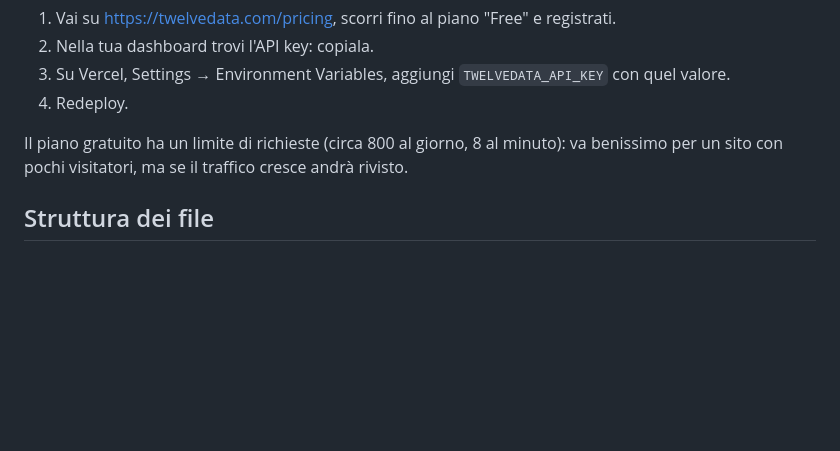
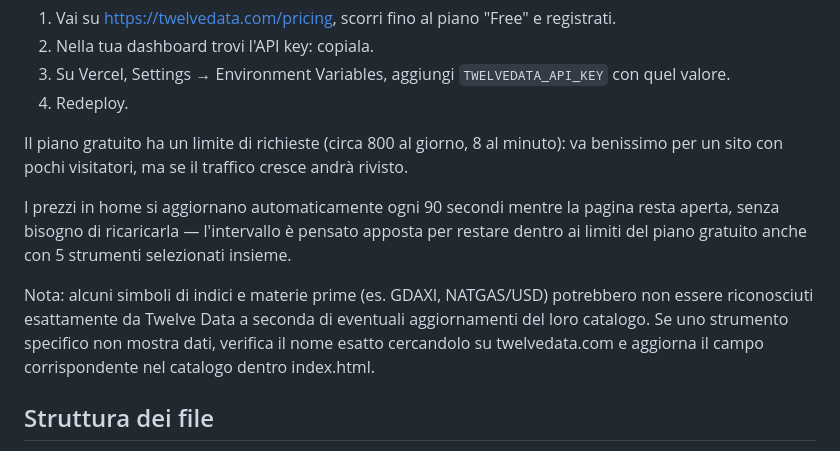
Before and after one commit to davidexxxskytrd-sys/merdidian-trading-ai, a Markdown page: README.md, the part around the change. Rendered like a GitHub page; blank space fills up the shorter version.

```diff
--- a/README.md
+++ b/README.md
@@ -68,6 +68,15 @@ S&P 500, oro, petrolio ecc. serve un'altra chiave gratuita:
 Il piano gratuito ha un limite di richieste (circa 800 al giorno, 8 al minuto): va benissimo per
 un sito con pochi visitatori, ma se il traffico cresce andrà rivisto.
 
+I prezzi in home si aggiornano automaticamente ogni 90 secondi mentre la pagina resta aperta,
+senza bisogno di ricaricarla — l'intervallo è pensato apposta per restare dentro ai limiti
+del piano gratuito anche con 5 strumenti selezionati insieme.
+
+Nota: alcuni simboli di indici e materie prime (es. GDAXI, NATGAS/USD) potrebbero non essere
+riconosciuti esattamente da Twelve Data a seconda di eventuali aggiornamenti del loro catalogo.
+Se uno strumento specifico non mostra dati, verifica il nome esatto cercandolo su
+twelvedata.com e aggiorna il campo corrispondente nel catalogo dentro index.html.
+
 ## Struttura dei file
 - `index.html` — la home (strumenti personalizzabili, accesso AI in evidenza, notizie, banner Scuola del Trading)
 - `chat.html` — la pagina dedicata all'assistente AI
```
